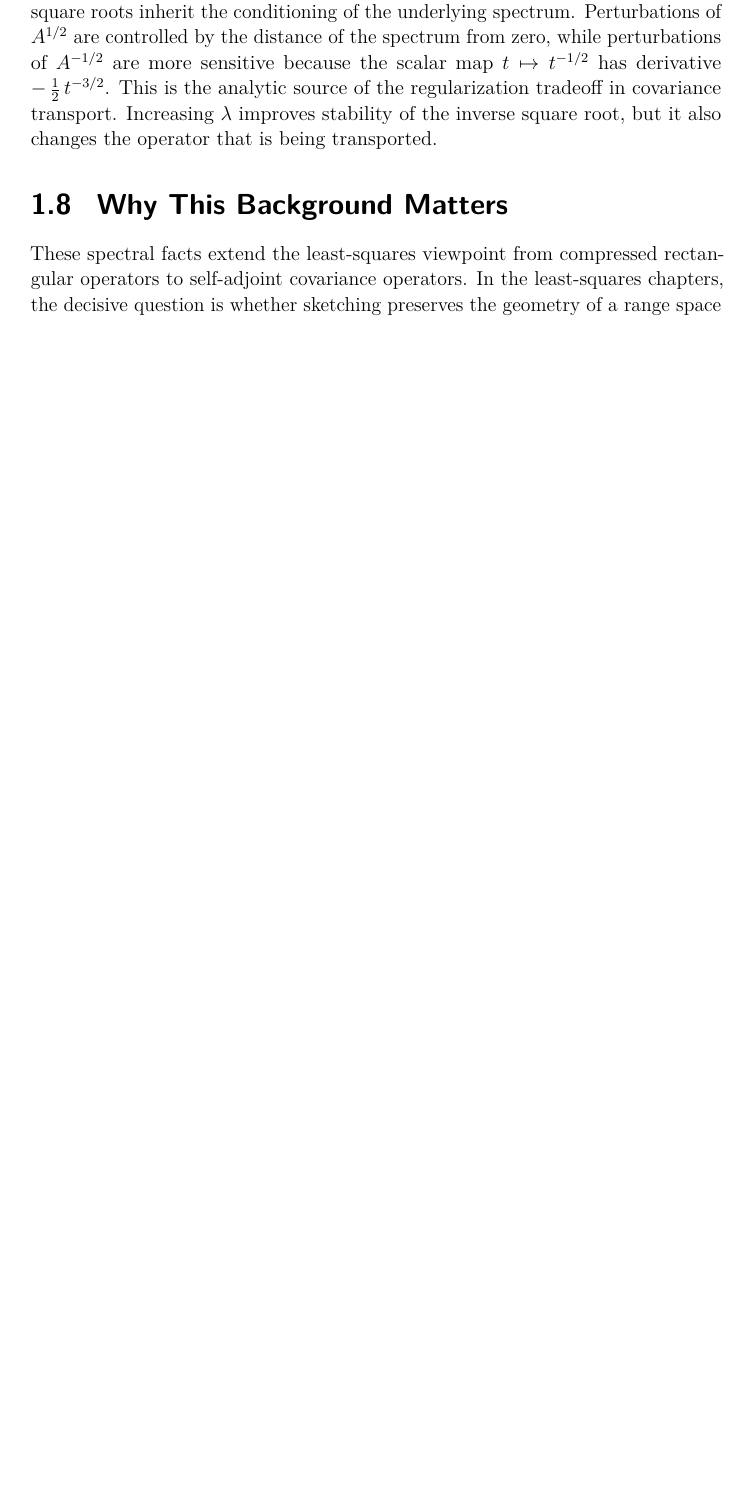
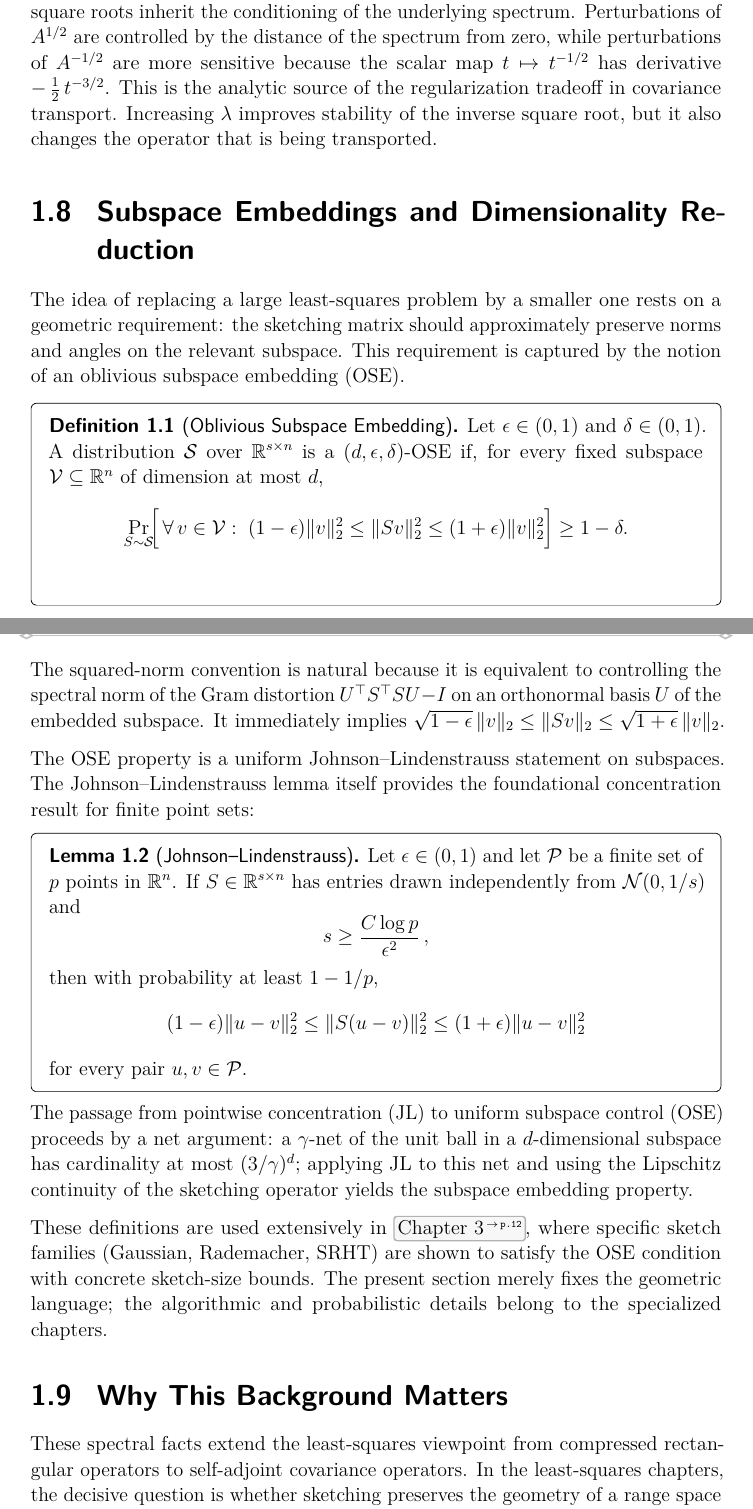
Before and after one commit to kovacoj/dp, a LaTeX thesis (thesis/thesis.tex, which reads thesis/chapters/MathematicalBackground.tex): part of page 7 of 43 before the commit and two parts of pages 7 and 8 of 44 after it, the two joined at a grey line, cut so that both start at the same text, the shorter picture padded with empty space. Compiled offline with pdfLaTeX.

Commit message:
feat: add subspace embeddings and JL lemma to MathematicalBackground
Issue #2 (partial):
- Add section on Subspace Embeddings and Dimensionality Reduction
- Define OSE (def:ose_background) and JL lemma (lem:jl_background)
- Explain net-argument bridge from JL to OSE
- Cross-reference to ch:randls for concrete sketch families

```diff
--- a/thesis/chapters/MathematicalBackground.tex
+++ b/thesis/chapters/MathematicalBackground.tex
@@ -248,6 +248,63 @@ of the regularization tradeoff in covariance transport. Increasing \(\lambda\)
 improves stability of the inverse square root, but it also changes the operator that
 is being transported.
 
+\section{Subspace Embeddings and Dimensionality Reduction}
+
+The idea of replacing a large least-squares problem by a smaller one rests on a
+geometric requirement: the sketching matrix should approximately preserve norms
+and angles on the relevant subspace. This requirement is captured by the notion
+of an oblivious subspace embedding (OSE).
+
+\begin{definition}[Oblivious Subspace Embedding]
+	\label{def:ose_background}
+	Let \(\varepsilon \in (0,1)\) and \(\delta \in (0,1)\). A distribution
+	\(\mathcal{S}\) over \(\R^{s \times n}\) is a \((d,\varepsilon,\delta)\)-OSE
+	if, for every fixed subspace \(\mathcal{V} \subseteq \R^n\) of dimension at
+	most \(d\),
+	\[
+		\Pr_{S \sim \mathcal{S}}\!\Bigl[\,\forall\, v \in \mathcal{V}:\;
+			(1-\varepsilon)\|v\|_2^2 \le \|Sv\|_2^2 \le
+			(1+\varepsilon)\|v\|_2^2\Bigr] \ge 1 - \delta.
+	\]
+\end{definition}
+
+The squared-norm convention is natural because it is equivalent to controlling
+the spectral norm of the Gram distortion \(U^\top S^\top S U - I\) on an
+orthonormal basis \(U\) of the embedded subspace. It immediately implies
+\(\sqrt{1-\varepsilon}\,\|v\|_2 \le \|Sv\|_2 \le \sqrt{1+\varepsilon}\,\|v\|_2\).
+
+The OSE property is a uniform Johnson--Lindenstrauss statement on subspaces.
+The Johnson--Lindenstrauss lemma itself provides the foundational concentration
+result for finite point sets:
+
+\begin{lemma}[Johnson--Lindenstrauss]
+	\label{lem:jl_background}
+	Let \(\varepsilon \in (0,1)\) and let \(\mathcal{P}\) be a finite set of
+	\(p\) points in \(\R^n\). If \(S \in \R^{s \times n}\) has entries drawn
+	independently from \(\mathcal{N}(0,1/s)\) and
+	\[
+		s \ge \frac{C\log p}{\varepsilon^2},
+	\]
+	then with probability at least \(1 - 1/p\),
+	\[
+		(1-\varepsilon)\|u - v\|_2^2 \le \|S(u-v)\|_2^2 \le
+		(1+\varepsilon)\|u - v\|_2^2
+	\]
+	for every pair \(u,v \in \mathcal{P}\).
+\end{lemma}
+
+The passage from pointwise concentration (JL) to uniform subspace control (OSE)
+proceeds by a net argument: a \(\gamma\)-net of the unit ball in a
+\(d\)-dimensional subspace has cardinality at most \((3/\gamma)^d\); applying JL
+to this net and using the Lipschitz continuity of the sketching operator yields
+the subspace embedding property.
+
+These definitions are used extensively in \Cref{ch:randls}, where specific
+sketch families (Gaussian, Rademacher, SRHT) are shown to satisfy the OSE
+condition with concrete sketch-size bounds. The present section merely fixes the
+geometric language; the algorithmic and probabilistic details belong to the
+specialized chapters.
+
 \section{Why This Background Matters}
 
 These spectral facts extend the least-squares viewpoint from compressed
```
